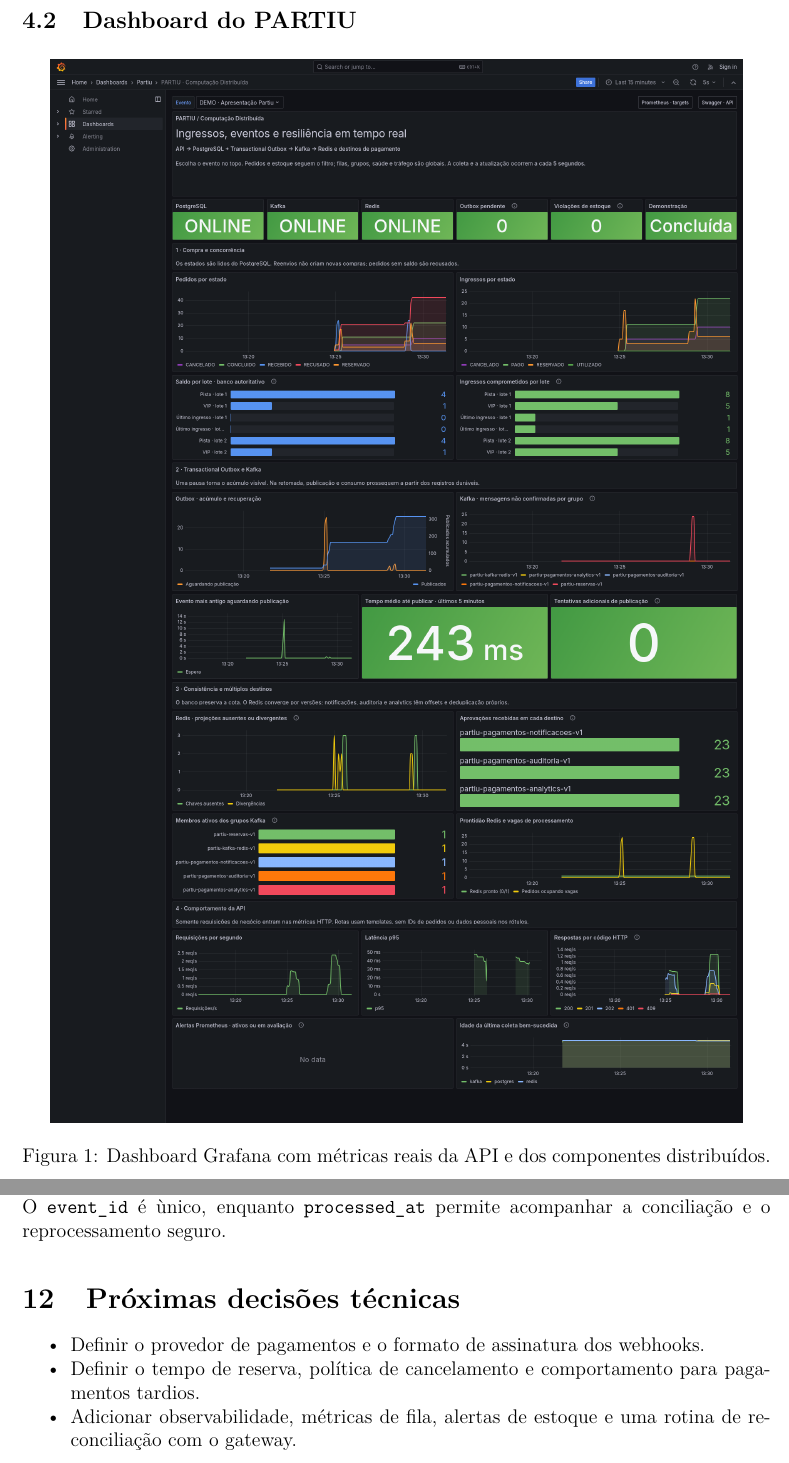
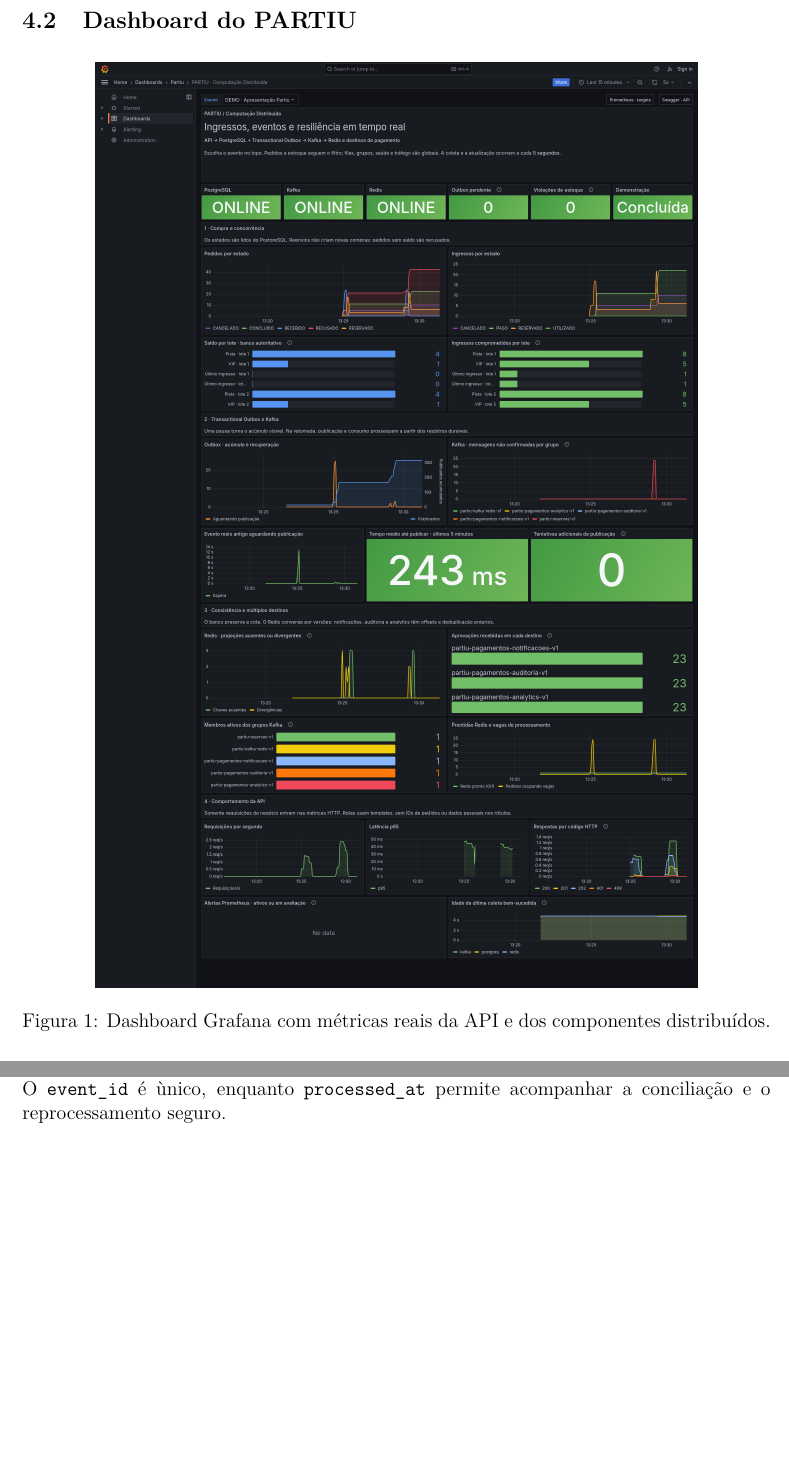
Before and after one commit to partiu-ticketeira/.github, a LaTeX document (main.tex): two parts of pages 4 and 18 of 18 before the commit and two parts of pages 3 and 16 of 16 after it, joined at a grey line, cut so that both start at the same text, the shorter picture padded with empty space. Compiled offline with pdfLaTeX.

Commit message:
minimas correções

```diff
--- a/main.tex
+++ b/main.tex
@@ -83,7 +83,7 @@
 
 \begin{figure}[H]
   \centering
-  \includegraphics[width=\textwidth,height=0.92\textheight,keepaspectratio]{img/partiu-dashboard.png}
+  \includegraphics[width=\textwidth,height=0.8\textheight,keepaspectratio]{img/partiu-dashboard.png}
   \caption{Dashboard Grafana com m\'etricas reais da API e dos componentes distribu\'idos.}
 \end{figure}
 
@@ -324,12 +324,5 @@
 
 Os campos \texttt{gateway}, \texttt{gateway\_payment\_id} e \texttt{idempotency\_key} em \texttt{Pagamentos}, junto com a tabela \texttt{WebhooksPagamento}, suportam a integra\c{c}\~ao com o gateway externo. O \texttt{event\_id} \'e \`unico, enquanto \texttt{processed\_at} permite acompanhar a concilia\c{c}\~ao e o reprocessamento seguro.
 
-\section{Pr\'oximas decis\~oes t\'ecnicas}
-
-\begin{itemize}
-  \item Definir o provedor de pagamentos e o formato de assinatura dos webhooks.
-  \item Definir o tempo de reserva, pol\'itica de cancelamento e comportamento para pagamentos tardios.
-  \item Adicionar observabilidade, m\'etricas de fila, alertas de estoque e uma rotina de reconcilia\c{c}\~ao com o gateway.
-\end{itemize}
 
 \end{document}
```
Also changed, not shown: main.tex (2 more changed lines).
